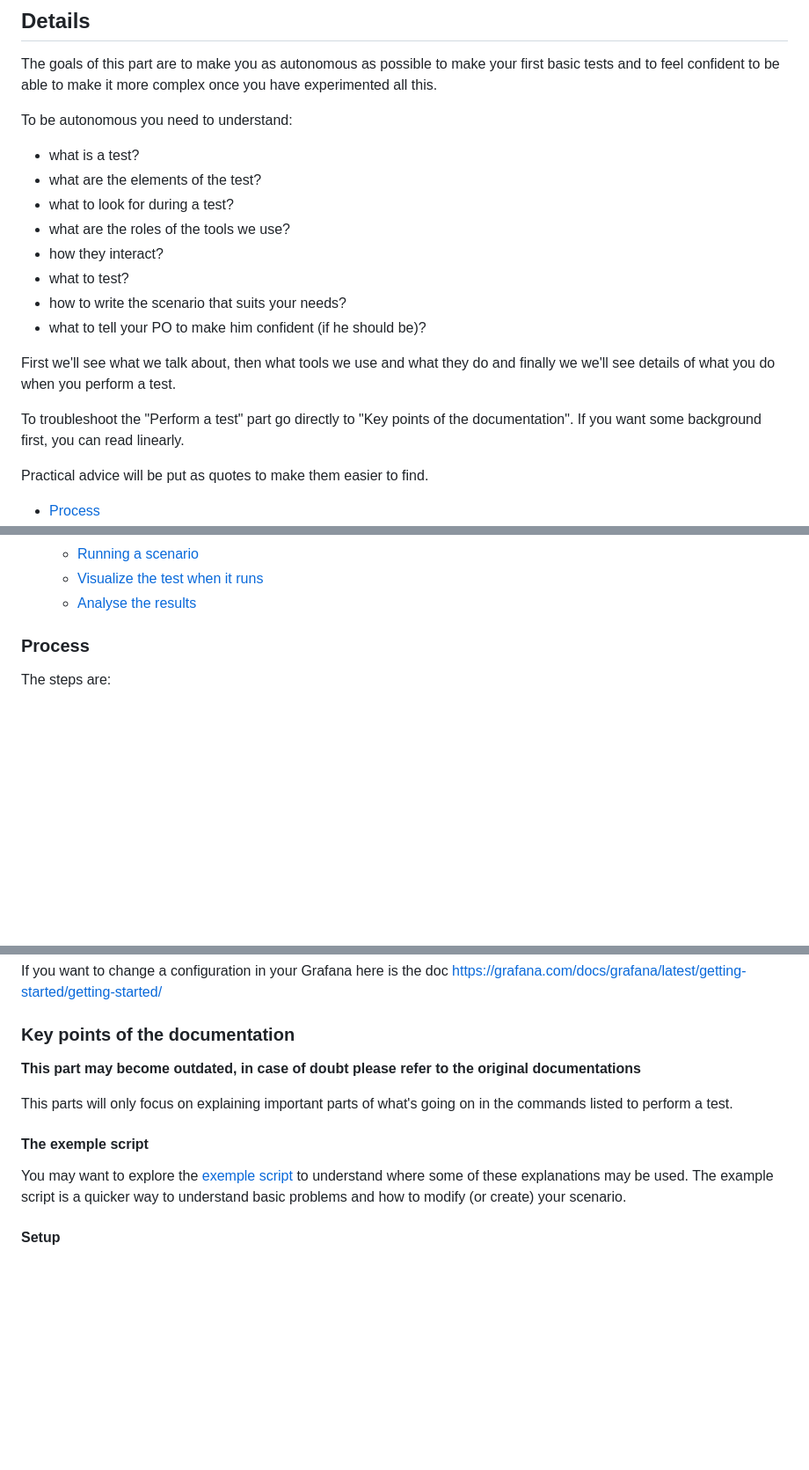
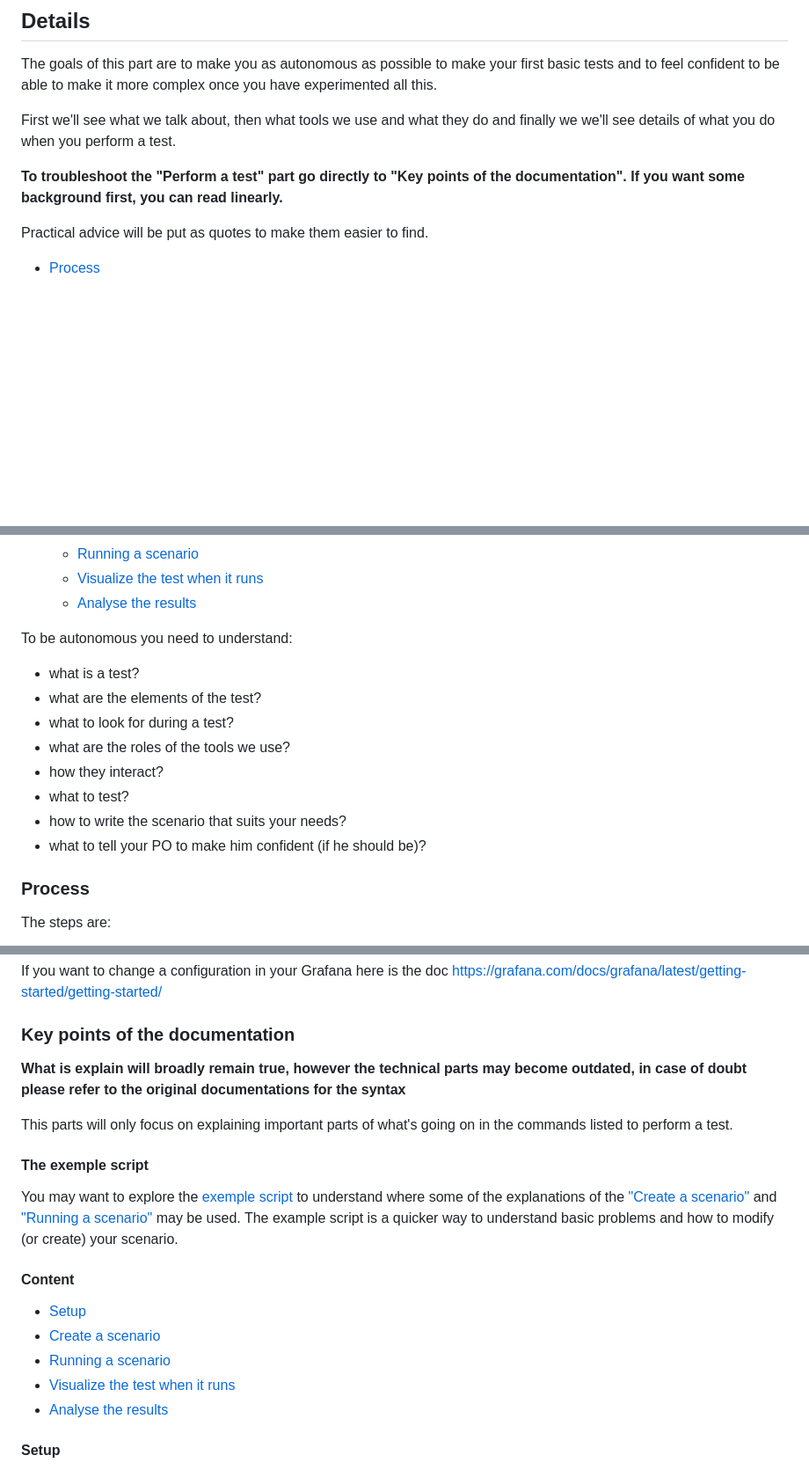
Before and after one commit to gui-sosson/dojo-load-testing, a Markdown page: README.md, 3 parts joined by grey strips. Shown at 88% size. Rendered like a GitHub page; blank space fills up the shorter version.

```diff
--- a/README.md
+++ b/README.md
@@ -64,23 +64,13 @@ The goals of this part are to make you as autonomous as possible to
 make your first basic tests and to feel confident to be able to make
 it more complex once you have experimented all this.
 
-To be autonomous you need to understand:
-- what is a test?
-- what are the elements of the test?
-- what to look for during a test?
-- what are the roles of the tools we use?
-- how they interact?
-- what to test?
-- how to write the scenario that suits your needs?
-- what to tell your PO to make him confident (if he should be)?
-
 First we'll see what we talk about, then what tools we use and what
 they do and finally we we'll see details of what you do when you
 perform a test.
 
-To troubleshoot the "Perform a test" part go directly to "Key points
+**To troubleshoot the "Perform a test" part go directly to "Key points
 of the documentation". If you want some background first, you can read
-linearly.
+linearly.**
 
 Practical advice will be put as quotes to make them easier to find.
 
@@ -99,6 +89,16 @@ Practical advice will be put as quotes to make them easier to find.
   - [Running a scenario](#running-a-scenario)
   - [Visualize the test when it runs](#visualize-the-test-when-it-runs)
   - [Analyse the results](#analyse-the-results)
+
+To be autonomous you need to understand:
+- what is a test?
+- what are the elements of the test?
+- what to look for during a test?
+- what are the roles of the tools we use?
+- how they interact?
+- what to test?
+- how to write the scenario that suits your needs?
+- what to tell your PO to make him confident (if he should be)?
 
 ### Process
 
@@ -293,8 +293,9 @@ https://grafana.com/docs/grafana/latest/getting-started/getting-started/
 
 ### Key points of the documentation
 
-**This part may become outdated, in case of doubt please refer to the
-original documentations**
+**What is explain will broadly remain true, however the technical
+parts may become outdated, in case of doubt please refer to the
+original documentations for the syntax**
 
 This parts will only focus on explaining important parts of what's
 going on in the commands listed to perform a test.
@@ -302,10 +303,20 @@ going on in the commands listed to perform a test.
 #### The exemple script
 
 You may want to explore the
-[exemple script](./scripts/example-custom-scenarion.js) to understand
-where some of these explanations may be used. The example script is a
-quicker way to understand basic problems and how to modify (or create)
-your scenario.
+[exemple script](./scripts/example-custom-scenario.js) to understand
+where some of the explanations of the
+["Create a scenario"](#create-a-scenario) and
+["Running a scenario"](#running-a-scenario) may be used. The example
+script is a quicker way to understand basic problems and how to modify
+(or create) your scenario.
+
+#### Content
+
+- [Setup](#setup)
+- [Create a scenario](#create-a-scenario)
+- [Running a scenario](#running-a-scenario)
+- [Visualize the test when it runs](#visualize-the-test-when-it-runs)
+- [Analyse the results](#analyse-the-results)
 
 #### Setup
 
```
Also changed, not shown: other parts of README.md (+88 -33 lines), img/test-to-have-iteration-count-that-the-platform-can-handle.png (added), img/test-to-have-the-number-of-virtual-users-when-the-platform-fails.png (added).
